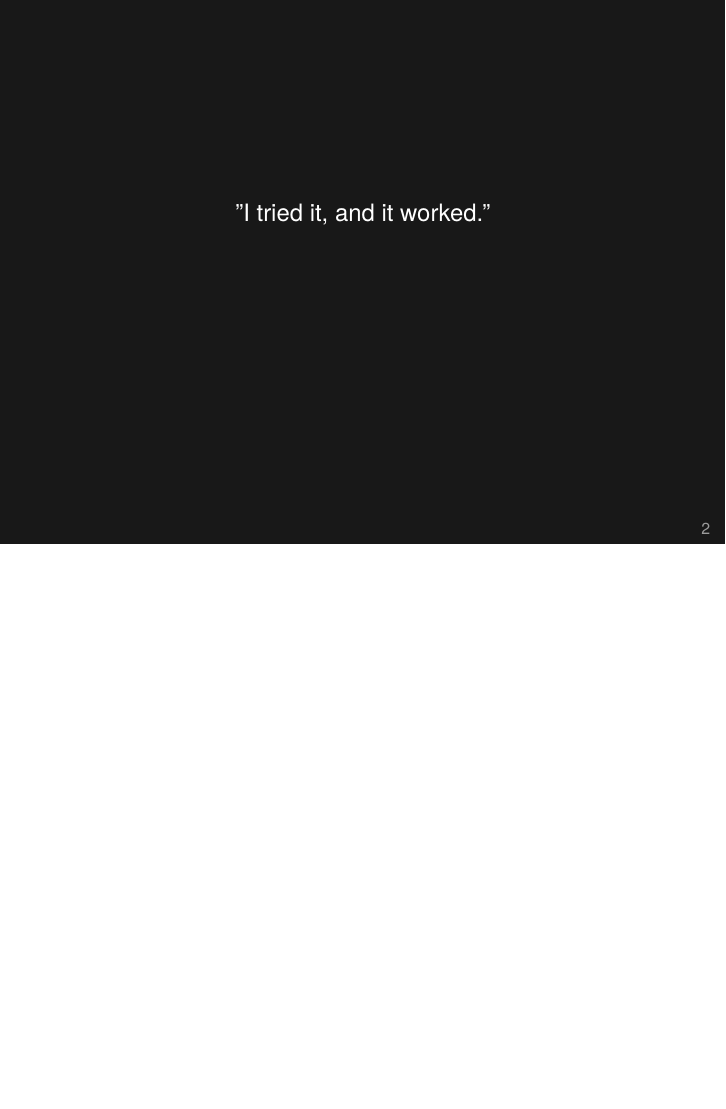
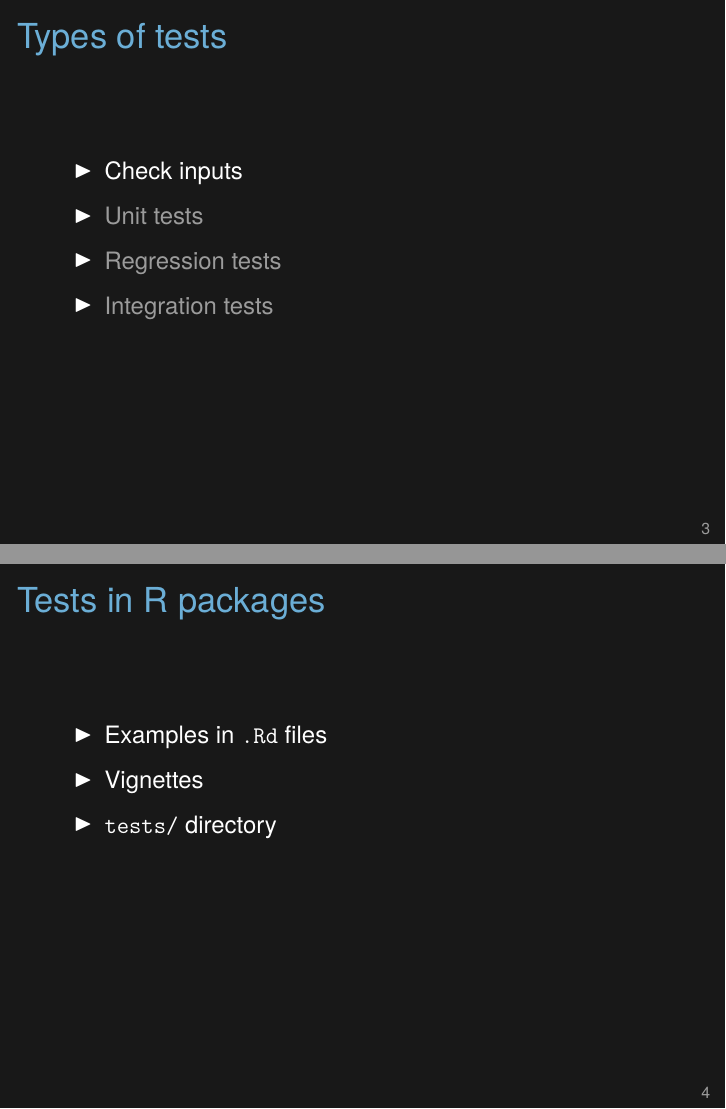
Before and after one commit to kbroman/Tools4RR, LaTeX slides (09_TestingDebugging/09_testdebug.tex): page 2 of 2 before the commit and pages 4 and 5 of 14 after it, the two joined at a grey line, the shorter picture padded with empty space. Compiled offline with XeLaTeX.

Commit message:
Lec 9 (testing/debugging): some additional slides

```diff
--- a/09_TestingDebugging/09_testdebug.tex
+++ b/09_TestingDebugging/09_testdebug.tex
@@ -52,3 +52,37 @@ With what variety of inputs did you try it?
 
 
 
+\begin{frame}{Types of tests}
+
+\vspace{18pt}
+
+\bbi
+\onslide<2->{\item Check inputs}
+\item \only<2|handout 0>{\lolit} Unit tests
+\item \only<2|handout 0>{\lolit} Regression tests
+\item \only<2|handout 0>{\lolit} Integration tests
+\ei
+
+\note{
+}
+\end{frame}
+
+
+
+
+\begin{frame}{Tests in R packages}
+
+\vspace{18pt}
+
+\bbi
+\item Examples in {\tt .Rd} files
+\item Vignettes
+\item {\tt tests/} directory
+\ei
+
+\note{{\tt R CMD check} is your friend.
+
+(Sure, {\nhilit your} package is correct, but what about all of those
+other R packages? If it's not on CRAN, it's {\nhilit probably crap}.)
+}
+\end{frame}
```
Also changed, not shown: 09_TestingDebugging/09_testdebug.tex (100 more changed lines).
